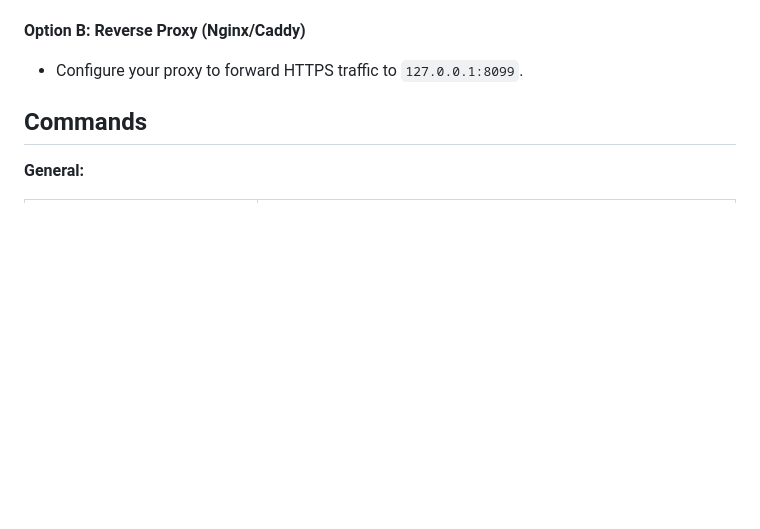
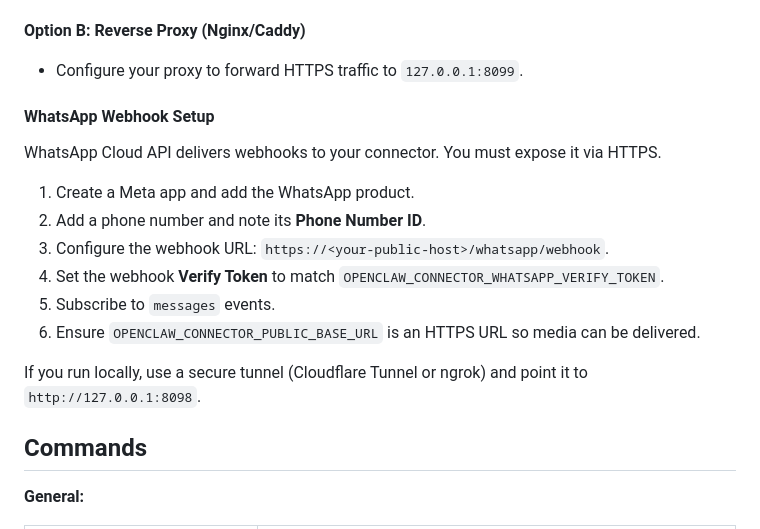
Before and after one commit to le-si/ComfyUI-OpenClaw, a Markdown page: docs/connector.md, the part around one of its changes. Rendered like a GitHub page; blank space fills up the shorter version.

```diff
--- a/docs/connector.md
+++ b/docs/connector.md
@@ -106,6 +121,19 @@ Since the connector runs on `localhost` (default port 8099), you must expose it
 **Option B: Reverse Proxy (Nginx/Caddy)**
 
 - Configure your proxy to forward HTTPS traffic to `127.0.0.1:8099`.
+
+#### WhatsApp Webhook Setup
+
+WhatsApp Cloud API delivers webhooks to your connector. You must expose it via HTTPS.
+
+1. Create a Meta app and add the WhatsApp product.
+2. Add a phone number and note its **Phone Number ID**.
+3. Configure the webhook URL: `https://<your-public-host>/whatsapp/webhook`.
+4. Set the webhook **Verify Token** to match `OPENCLAW_CONNECTOR_WHATSAPP_VERIFY_TOKEN`.
+5. Subscribe to `messages` events.
+6. Ensure `OPENCLAW_CONNECTOR_PUBLIC_BASE_URL` is an HTTPS URL so media can be delivered.
+
+If you run locally, use a secure tunnel (Cloudflare Tunnel or ngrok) and point it to `http://127.0.0.1:8098`.
 
 ## Commands
 
```
Also changed, not shown: other parts of docs/connector.md (+20 -5 lines), README.md (+4 -2 lines), docs/release/compatibility_matrix.md (+1 -1 lines), assets/sidebar.png, 7 other files.
